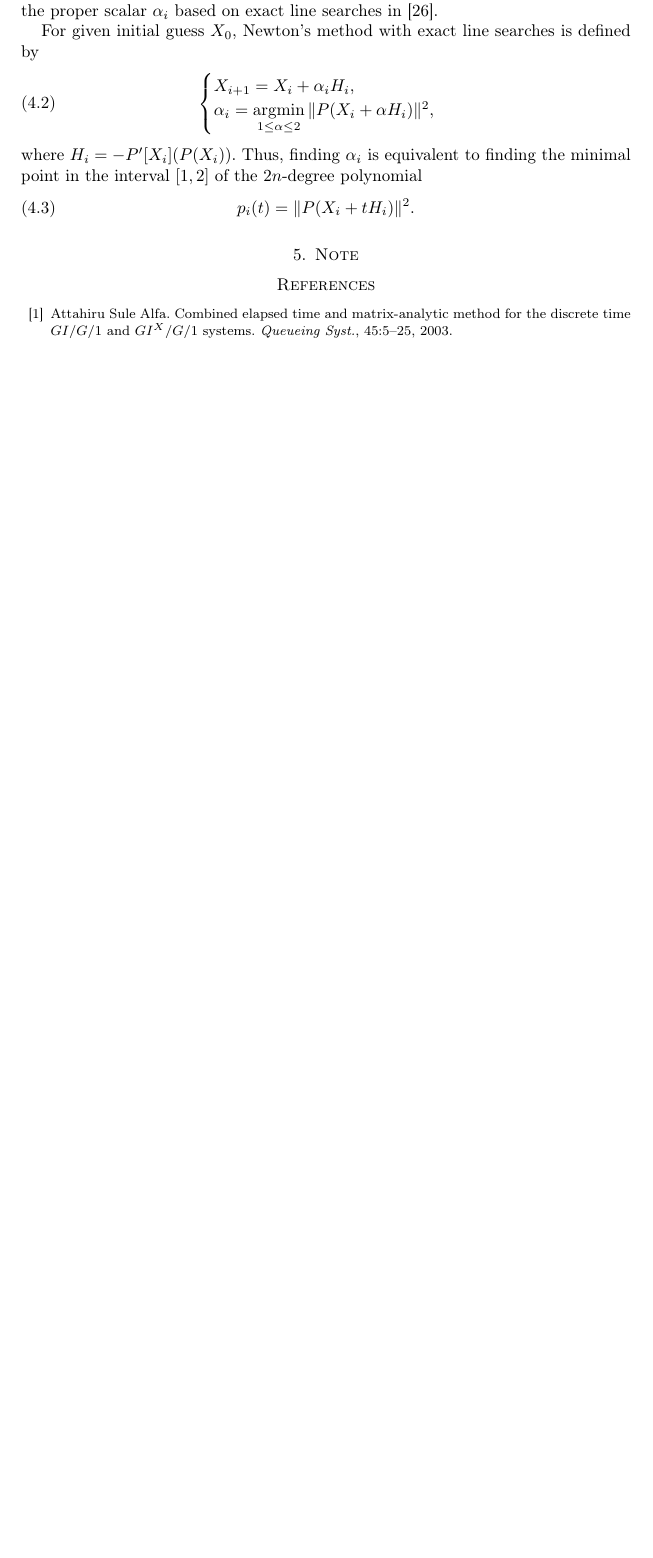
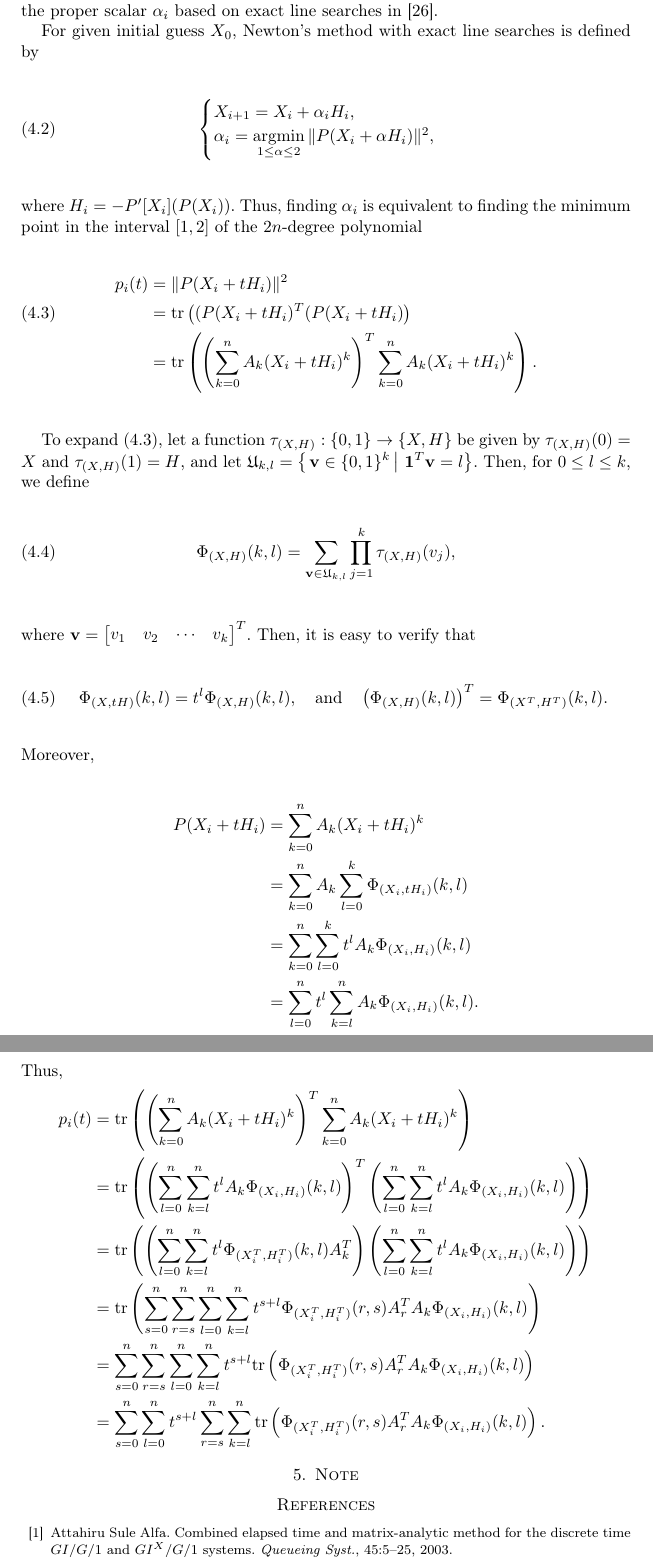
Before and after one commit to saibie/013_AdvancedMPE, a LaTeX paper (AdvMPE.tex): part of page 7 of 8 before the commit and two parts of pages 7 and 8 of 9 after it, the two joined at a grey line, cut so that both start at the same text, the shorter picture padded with empty space. Compiled offline with pdfLaTeX.

Commit message:
from BCMM

```diff
--- a/AdvMPE.tex
+++ b/AdvMPE.tex
@@ -554,11 +554,41 @@ For given initial guess $X_{0}$, Newton's method with exact line searches is def
 	\end{cases}
 \end{equation}
 where $H_{i} = -P'[X_{i}](P(X_{i}))$.
-Thus, finding $\a_{i}$ is equivalent to finding the minimal point in the interval $[1, 2]$ of the $2n$-degree polynomial
+Thus, finding $\a_{i}$ is equivalent to finding the minimum point in the interval $[1, 2]$ of the $2n$-degree polynomial
+\begin{align*}
+	p_{i}(t) &= \|P(X_{i} + t H_{i})\|^{2} \\
+	&= {\rm tr} \left((P(X_{i} + tH_{i})^{T}(P(X_{i} + tH_{i})\right) \numberthis \label{eq:pit}\\
+	&= {\rm tr} \left(\left(\sum_{k=0}^{n}A_{k}(X_{i} + tH_{i})^{k}\right)^{T} \sum_{k=0}^{n}A_{k}(X_{i} + tH_{i})^{k}\right).
+\end{align*}
+
+To expand \eqref{eq:pit}, let a function $\tau_{(X,H)} : \{0, 1\} \rightarrow \{X, H\}$ be given by $\tau_{(X,H)}(0) = X$ and $\tau_{(X,H)}(1) = H$,
+and let $\mathfrak{U}_{k,l} = \left\{\left. {\bf v} \in \{0, 1\}^{k} \, \right| \, {\bf 1}^{T}{\bf v} = l \right\}$.
+Then, for $0 \leq l \leq k$, we define
 \begin{equation}
-	p_{i}(t) = \|P(X_{i} + t H_{i})\|^{2}.
+	\Phi_{(X, H)}(k, l) = \sum_{{\bf v} \in \mathfrak{U}_{k,l}} \prod_{j=1}^{k} \tau_{(X,H)}(v_{j}),
 \end{equation}
-
+where ${\bf v} = \bmatrix{v_{1}&v_{2}&\cdots&v_{k}}^{T}$.
+Then, it is easy to verify that
+\begin{equation}
+	\Phi_{(X, tH)}(k,l) = t^{l}\Phi_{(X, H)}(k,l),\quad\textrm{and}\quad \left(\Phi_{(X, H)}(k,l)\right)^{T} = \Phi_{(X^{T}, H^{T})}(k,l).
+\end{equation}
+Moreover,
+\begin{align*}
+	P(X_{i} + tH_{i}) &= \sum_{k=0}^{n}A_{k}(X_{i} + tH_{i})^{k} \\
+	&= \sum_{k=0}^{n}A_{k} \sum_{l=0}^{k} \Phi_{(X_{i}, tH_{i})}(k, l)\\
+	&= \sum_{k=0}^{n}\sum_{l=0}^{k} t^{l} A_{k}\Phi_{(X_{i}, H_{i})}(k, l)\\
+	&= \sum_{l=0}^{n} t^{l} \sum_{k=l}^{n} A_{k}\Phi_{(X_{i}, H_{i})}(k, l).
+\end{align*}
+Thus,
+\begin{align*}
+	p_{i}(t)
+	&= \mathrm{tr}\left(\left(\sum_{k=0}^{n}A_{k}(X_{i} + tH_{i})^{k}\right)^{T} \sum_{k=0}^{n}A_{k}(X_{i} + tH_{i})^{k}\right)\\
+	&= \mathrm{tr}\left(\left(\sum_{l=0}^{n}\sum_{k=l}^{n} t^{l} A_{k}\Phi_{(X_{i}, H_{i})}(k, l)\right)^{T}\left(\sum_{l=0}^{n}\sum_{k=l}^{n} t^{l} A_{k}\Phi_{(X_{i}, H_{i})}(k, l)\right)\right)\\
+	&= \mathrm{tr}\left(\left(\sum_{l=0}^{n}\sum_{k=l}^{n} t^{l} \Phi_{(X_{i}^{T}, H_{i}^{T})}(k, l)A_{k}^{T}\right) \left(\sum_{l=0}^{n}\sum_{k=l}^{n} t^{l} A_{k}\Phi_{(X_{i}, H_{i})}(k, l)\right)\right)\\
+	&= \mathrm{tr}\left(\sum_{s=0}^{n}\sum_{r=s}^{n}\sum_{l=0}^{n}\sum_{k=l}^{n} t^{s+l} \Phi_{(X_{i}^{T}, H_{i}^{T})}(r, s)A_{r}^{T} A_{k}\Phi_{(X_{i}, H_{i})}(k, l)\right)\\
+	&= \sum_{s=0}^{n}\sum_{r=s}^{n}\sum_{l=0}^{n}\sum_{k=l}^{n} t^{s+l} \mathrm{tr}\left(\Phi_{(X_{i}^{T}, H_{i}^{T})}(r, s)A_{r}^{T} A_{k}\Phi_{(X_{i}, H_{i})}(k, l)\right)\\
+	&= \sum_{s=0}^{n}\sum_{l=0}^{n} t^{s+l} \sum_{r=s}^{n}\sum_{k=l}^{n} \mathrm{tr}\left(\Phi_{(X_{i}^{T}, H_{i}^{T})}(r, s)A_{r}^{T} A_{k}\Phi_{(X_{i}, H_{i})}(k, l)\right).
+\end{align*}
 
 
 
```
Also changed, not shown: AdvMPE.pdf, 4 other files.
